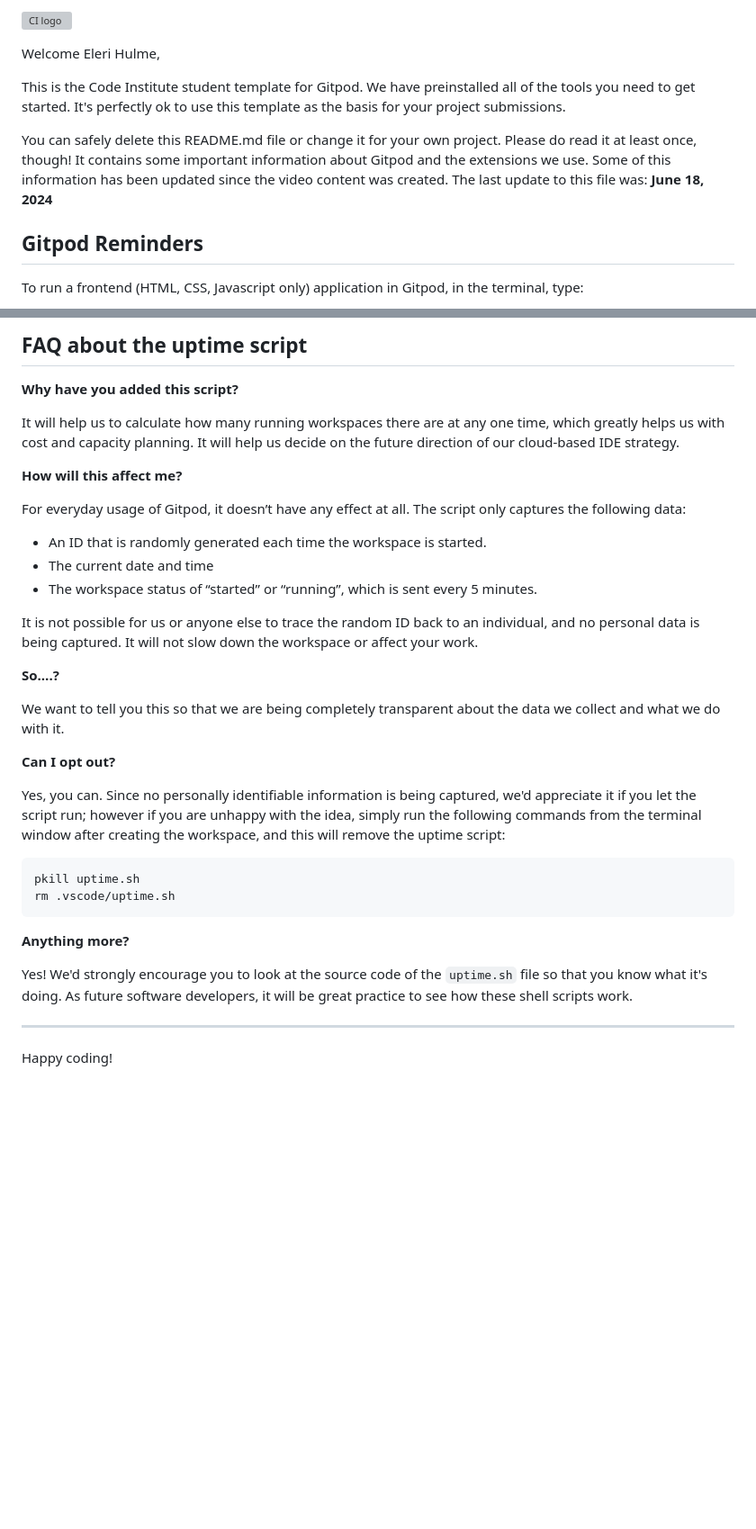
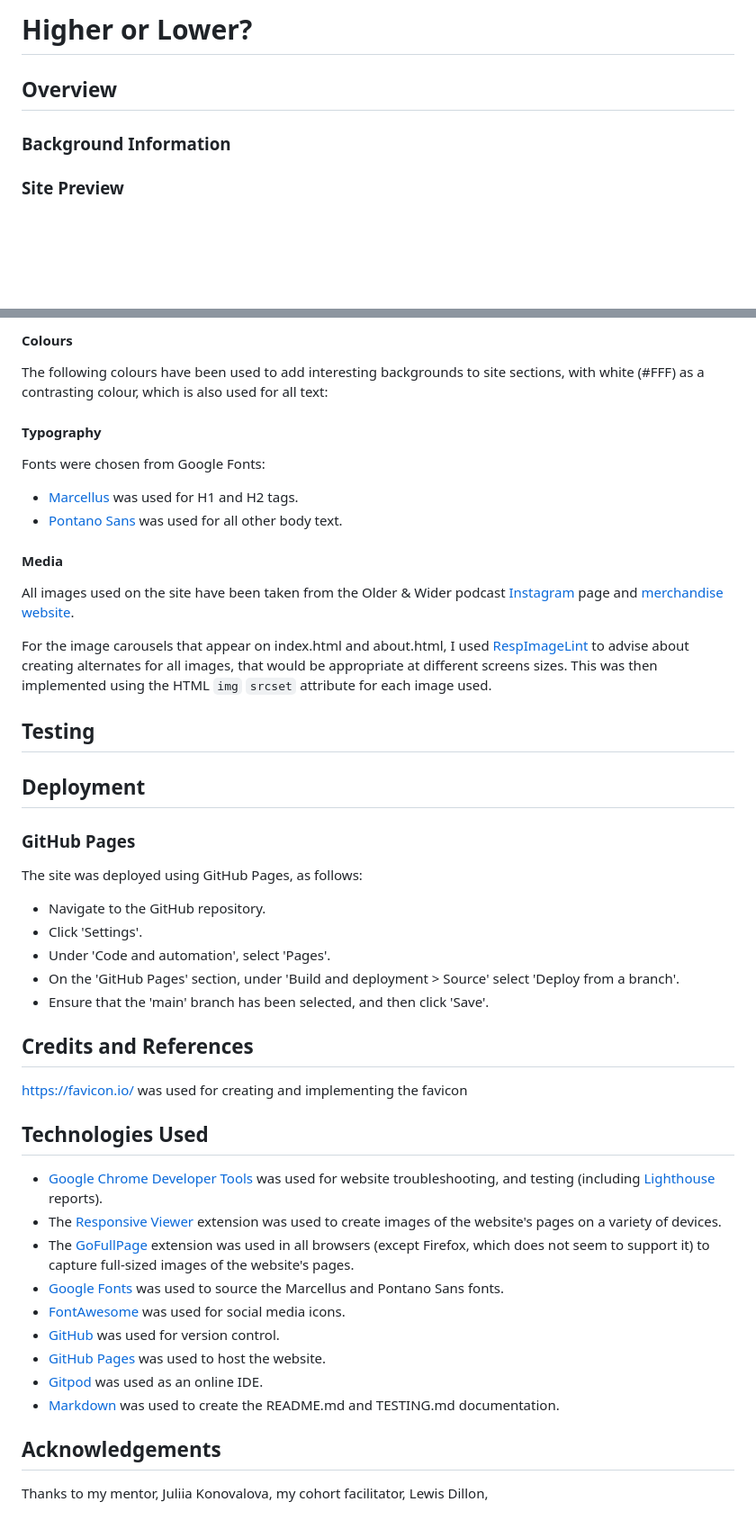
Before and after one commit to elerihulme/higher-or-lower, a Markdown page: README.md, 2 parts joined by grey strips. Shown: that part at 90% size. Drawn GitHub-style; blank space fills up the shorter version; grey boxes are pictures that could not be loaded.

Commit message:
add structure to README

````diff
--- a/README.md
+++ b/README.md
@@ -1,12 +1,10 @@
-![CI logo](https://codeinstitute.s3.amazonaws.com/fullstack/ci_logo_small.png)
+# Higher or Lower?
 
-Welcome Eleri Hulme,
+## Overview
 
-This is the Code Institute student template for Gitpod. We have preinstalled all of the tools you need to get started. It's perfectly ok to use this template as the basis for your project submissions.
 
-You can safely delete this README.md file or change it for your own project. Please do read it at least once, though! It contains some important information about Gitpod and the extensions we use. Some of this information has been updated since the video content was created. The last update to this file was: **June 18, 2024**
+### Background Information
 
-## Gitpod Reminders
 
-To run a frontend (HTML, CSS, Javascript only) application in Gitpod, in the terminal, type:
+### Site Preview
 
@@ -95,37 +95,59 @@ We continually tweak and adjust this template to help give you the best experien
 
-## FAQ about the uptime script
+#### Colours
 
-**Why have you added this script?**
+The following colours have been used to add interesting backgrounds to site sections, with white (#FFF) as a contrasting colour, which is also used for all text:
 
-It will help us to calculate how many running workspaces there are at any one time, which greatly helps us with cost and capacity planning. It will help us decide on the future direction of our cloud-based IDE strategy.
 
-**How will this affect me?**
+#### Typography
 
-For everyday usage of Gitpod, it doesn’t have any effect at all. The script only captures the following data:
+Fonts were chosen from Google Fonts:
 
-- An ID that is randomly generated each time the workspace is started.
-- The current date and time
-- The workspace status of “started” or “running”, which is sent every 5 minutes.
+- [Marcellus](https://fonts.google.com/specimen/Marcellus) was used for H1 and H2 tags.
+- [Pontano Sans](https://fonts.google.com/specimen/Pontano+Sans) was used for all other body text.
 
-It is not possible for us or anyone else to trace the random ID back to an individual, and no personal data is being captured. It will not slow down the workspace or affect your work.
+#### Media
 
-**So….?**
+All images used on the site have been taken from the Older & Wider podcast [Instagram](https://www.instagram.com/olderandwiderpodcast) page and [merchandise website](https://olderandwidershop.com).
 
-We want to tell you this so that we are being completely transparent about the data we collect and what we do with it.
+For the image carousels that appear on index.html and about.html, I used [RespImageLint](https://ausi.github.io/respimagelint/) to advise about creating alternates for all images, that would be appropriate at different screens sizes. This was then implemented using the HTML `img` `srcset` attribute for each image used.
 
-**Can I opt out?**
 
-Yes, you can. Since no personally identifiable information is being captured, we'd appreciate it if you let the script run; however if you are unhappy with the idea, simply run the following commands from the terminal window after creating the workspace, and this will remove the uptime script:
 
-```
-pkill uptime.sh
-rm .vscode/uptime.sh
-```
+## Testing
 
-**Anything more?**
 
-Yes! We'd strongly encourage you to look at the source code of the `uptime.sh` file so that you know what it's doing. As future software developers, it will be great practice to see how these shell scripts work.
 
----
+## Deployment
 
-Happy coding!
+### GitHub Pages
+
+The site was deployed using GitHub Pages, as follows:
+
+- Navigate to the GitHub repository.
+- Click 'Settings'.
+- Under 'Code and automation', select 'Pages'.
+- On the 'GitHub Pages' section, under 'Build and deployment > Source' select 'Deploy from a branch'.
+- Ensure that the 'main' branch has been selected, and then click 'Save'.
+
+## Credits and References
+
+https://favicon.io/ was used for creating and implementing the favicon
+
+
+## Technologies Used
+
+
+
+- [Google Chrome Developer Tools](https://developer.chrome.com/docs/devtools/) was used for website troubleshooting, and testing (including [Lighthouse](https://developer.chrome.com/docs/lighthouse/overview/) reports).
+- The [Responsive Viewer](https://responsiveviewer.org/) extension was used to create images of the website's pages on a variety of devices.
+- The [GoFullPage](https://gofullpage.com/) extension was used in all browsers (except Firefox, which does not seem to support it) to capture full-sized images of the website's pages.
+- [Google Fonts](https://fonts.google.com/) was used to source the Marcellus and Pontano Sans fonts.
+- [FontAwesome](https://fontawesome.com/) was used for social media icons.
+- [GitHub](https://github.com/) was used for version control.
+- [GitHub Pages](https://pages.github.com/) was used to host the website.
+- [Gitpod](https://gitpod.io/) was used as an online IDE.
+- [Markdown](https://en.wikipedia.org/wiki/Markdown) was used to create the README.md and TESTING.md documentation.
+
+## Acknowledgements
+
+Thanks to my mentor, Juliia Konovalova, my cohort facilitator, Lewis Dillon,
````
Also changed, not shown: other parts of README.md (+50 -48 lines).
